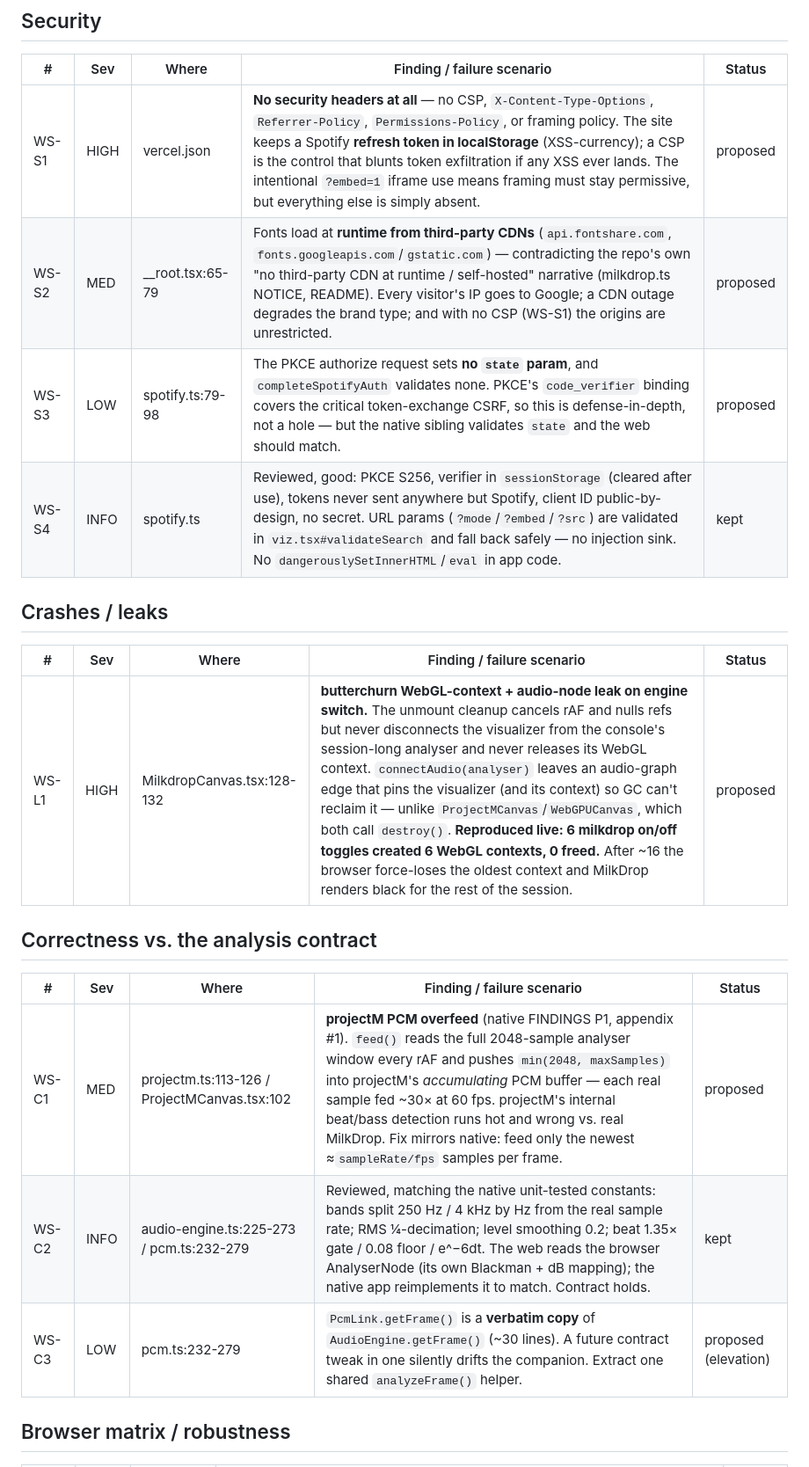
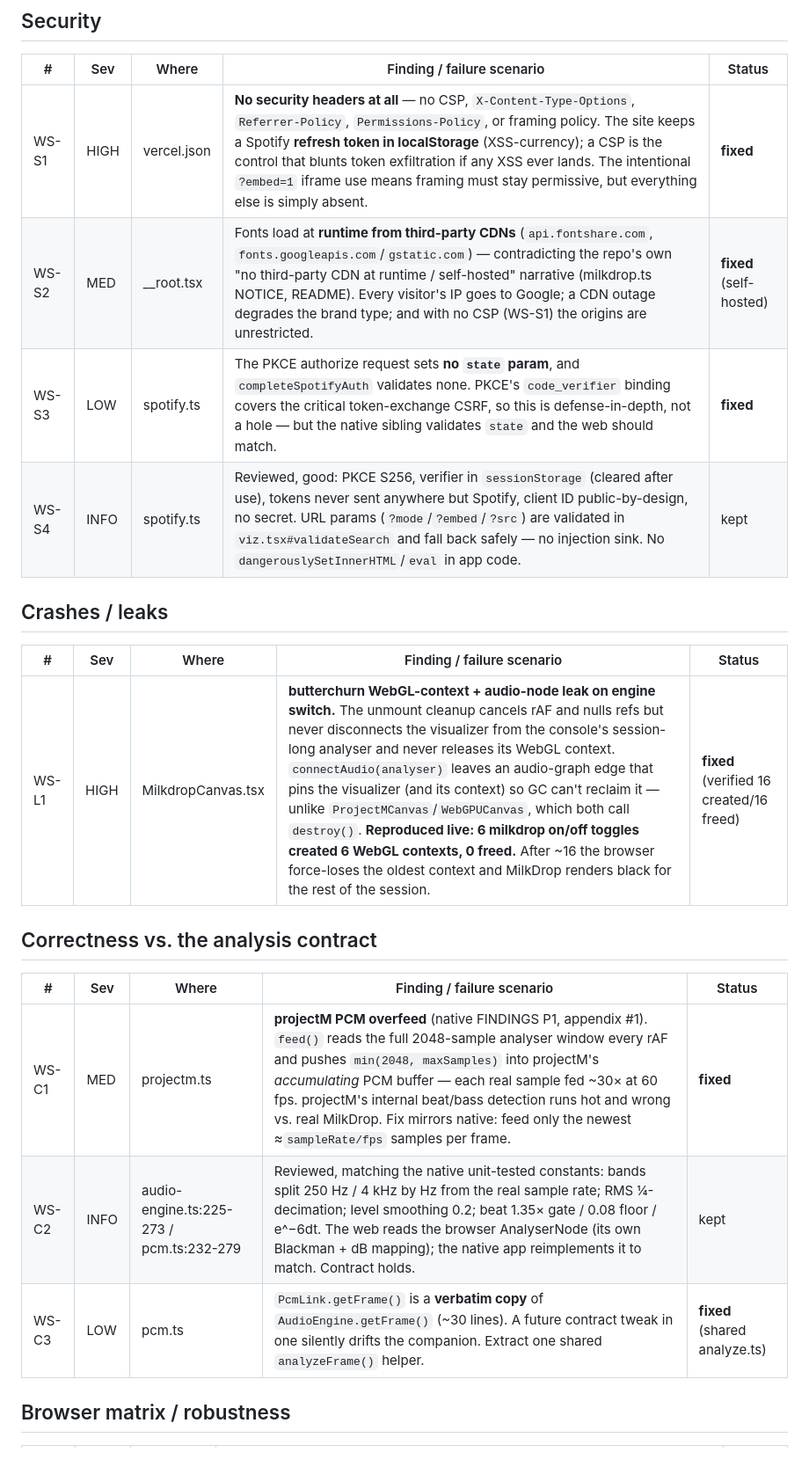
Before and after one commit to jasonulbright/wavescope, a Markdown page: FINDINGS.md, the part around one of its changes. Shown at 88% size. GitHub-like rendering.

```diff
--- a/FINDINGS.md
+++ b/FINDINGS.md
@@ -47,24 +47,24 @@ not a single commit, because the strong half was squashed.
 
 | # | Sev | Where | Finding / failure scenario | Status |
 |---|-----|-------|----------------------------|--------|
-| WS-S1 | HIGH | vercel.json | **No security headers at all** — no CSP, `X-Content-Type-Options`, `Referrer-Policy`, `Permissions-Policy`, or framing policy. The site keeps a Spotify **refresh token in localStorage** (XSS-currency); a CSP is the control that blunts token exfiltration if any XSS ever lands. The intentional `?embed=1` iframe use means framing must stay permissive, but everything else is simply absent. | proposed |
-| WS-S2 | MED | __root.tsx:65-79 | Fonts load at **runtime from third-party CDNs** (`api.fontshare.com`, `fonts.googleapis.com`/`gstatic.com`) — contradicting the repo's own "no third-party CDN at runtime / self-hosted" narrative (milkdrop.ts NOTICE, README). Every visitor's IP goes to Google; a CDN outage degrades the brand type; and with no CSP (WS-S1) the origins are unrestricted. | proposed |
-| WS-S3 | LOW | spotify.ts:79-98 | The PKCE authorize request sets **no `state` param**, and `completeSpotifyAuth` validates none. PKCE's `code_verifier` binding covers the critical token-exchange CSRF, so this is defense-in-depth, not a hole — but the native sibling validates `state` and the web should match. | proposed |
+| WS-S1 | HIGH | vercel.json | **No security headers at all** — no CSP, `X-Content-Type-Options`, `Referrer-Policy`, `Permissions-Policy`, or framing policy. The site keeps a Spotify **refresh token in localStorage** (XSS-currency); a CSP is the control that blunts token exfiltration if any XSS ever lands. The intentional `?embed=1` iframe use means framing must stay permissive, but everything else is simply absent. | **fixed** |
+| WS-S2 | MED | __root.tsx | Fonts load at **runtime from third-party CDNs** (`api.fontshare.com`, `fonts.googleapis.com`/`gstatic.com`) — contradicting the repo's own "no third-party CDN at runtime / self-hosted" narrative (milkdrop.ts NOTICE, README). Every visitor's IP goes to Google; a CDN outage degrades the brand type; and with no CSP (WS-S1) the origins are unrestricted. | **fixed** (self-hosted) |
+| WS-S3 | LOW | spotify.ts | The PKCE authorize request sets **no `state` param**, and `completeSpotifyAuth` validates none. PKCE's `code_verifier` binding covers the critical token-exchange CSRF, so this is defense-in-depth, not a hole — but the native sibling validates `state` and the web should match. | **fixed** |
 | WS-S4 | INFO | spotify.ts | Reviewed, good: PKCE S256, verifier in `sessionStorage` (cleared after use), tokens never sent anywhere but Spotify, client ID public-by-design, no secret. URL params (`?mode`/`?embed`/`?src`) are validated in `viz.tsx#validateSearch` and fall back safely — no injection sink. No `dangerouslySetInnerHTML`/`eval` in app code. | kept |
 
 ## Crashes / leaks
 
 | # | Sev | Where | Finding / failure scenario | Status |
 |---|-----|-------|----------------------------|--------|
-| WS-L1 | HIGH | MilkdropCanvas.tsx:128-132 | **butterchurn WebGL-context + audio-node leak on engine switch.** The unmount cleanup cancels rAF and nulls refs but never disconnects the visualizer from the console's session-long analyser and never releases its WebGL context. `connectAudio(analyser)` leaves an audio-graph edge that pins the visualizer (and its context) so GC can't reclaim it — unlike `ProjectMCanvas`/`WebGPUCanvas`, which both call `destroy()`. **Reproduced live: 6 milkdrop on/off toggles created 6 WebGL contexts, 0 freed.** After ~16 the browser force-loses the oldest context and MilkDrop renders black for the rest of the session. | proposed |
+| WS-L1 | HIGH | MilkdropCanvas.tsx | **butterchurn WebGL-context + audio-node leak on engine switch.** The unmount cleanup cancels rAF and nulls refs but never disconnects the visualizer from the console's session-long analyser and never releases its WebGL context. `connectAudio(analyser)` leaves an audio-graph edge that pins the visualizer (and its context) so GC can't reclaim it — unlike `ProjectMCanvas`/`WebGPUCanvas`, which both call `destroy()`. **Reproduced live: 6 milkdrop on/off toggles created 6 WebGL contexts, 0 freed.** After ~16 the browser force-loses the oldest context and MilkDrop renders black for the rest of the session. | **fixed** (verified 16 created/16 freed) |
 
 ## Correctness vs. the analysis contract
 
 | # | Sev | Where | Finding / failure scenario | Status |
 |---|-----|-------|----------------------------|--------|
-| WS-C1 | MED | projectm.ts:113-126 / ProjectMCanvas.tsx:102 | **projectM PCM overfeed** (native FINDINGS P1, appendix #1). `feed()` reads the full 2048-sample analyser window every rAF and pushes `min(2048, maxSamples)` into projectM's *accumulating* PCM buffer — each real sample fed ~30× at 60 fps. projectM's internal beat/bass detection runs hot and wrong vs. real MilkDrop. Fix mirrors native: feed only the newest ≈`sampleRate/fps` samples per frame. | proposed |
+| WS-C1 | MED | projectm.ts | **projectM PCM overfeed** (native FINDINGS P1, appendix #1). `feed()` reads the full 2048-sample analyser window every rAF and pushes `min(2048, maxSamples)` into projectM's *accumulating* PCM buffer — each real sample fed ~30× at 60 fps. projectM's internal beat/bass detection runs hot and wrong vs. real MilkDrop. Fix mirrors native: feed only the newest ≈`sampleRate/fps` samples per frame. | **fixed** |
 | WS-C2 | INFO | audio-engine.ts:225-273 / pcm.ts:232-279 | Reviewed, matching the native unit-tested constants: bands split 250 Hz / 4 kHz by Hz from the real sample rate; RMS ¼-decimation; level smoothing 0.2; beat 1.35× gate / 0.08 floor / e^−6dt. The web reads the browser AnalyserNode (its own Blackman + dB mapping); the native app reimplements it to match. Contract holds. | kept |
-| WS-C3 | LOW | pcm.ts:232-279 | `PcmLink.getFrame()` is a **verbatim copy** of `AudioEngine.getFrame()` (~30 lines). A future contract tweak in one silently drifts the companion. Extract one shared `analyzeFrame()` helper. | proposed (elevation) |
+| WS-C3 | LOW | pcm.ts | `PcmLink.getFrame()` is a **verbatim copy** of `AudioEngine.getFrame()` (~30 lines). A future contract tweak in one silently drifts the companion. Extract one shared `analyzeFrame()` helper. | **fixed** (shared analyze.ts) |
 
 ## Browser matrix / robustness
 
```
Also changed, not shown: other parts of FINDINGS.md (+3 -3 lines), DEMO-CHECKLIST.md (added, +86 -0 lines).
